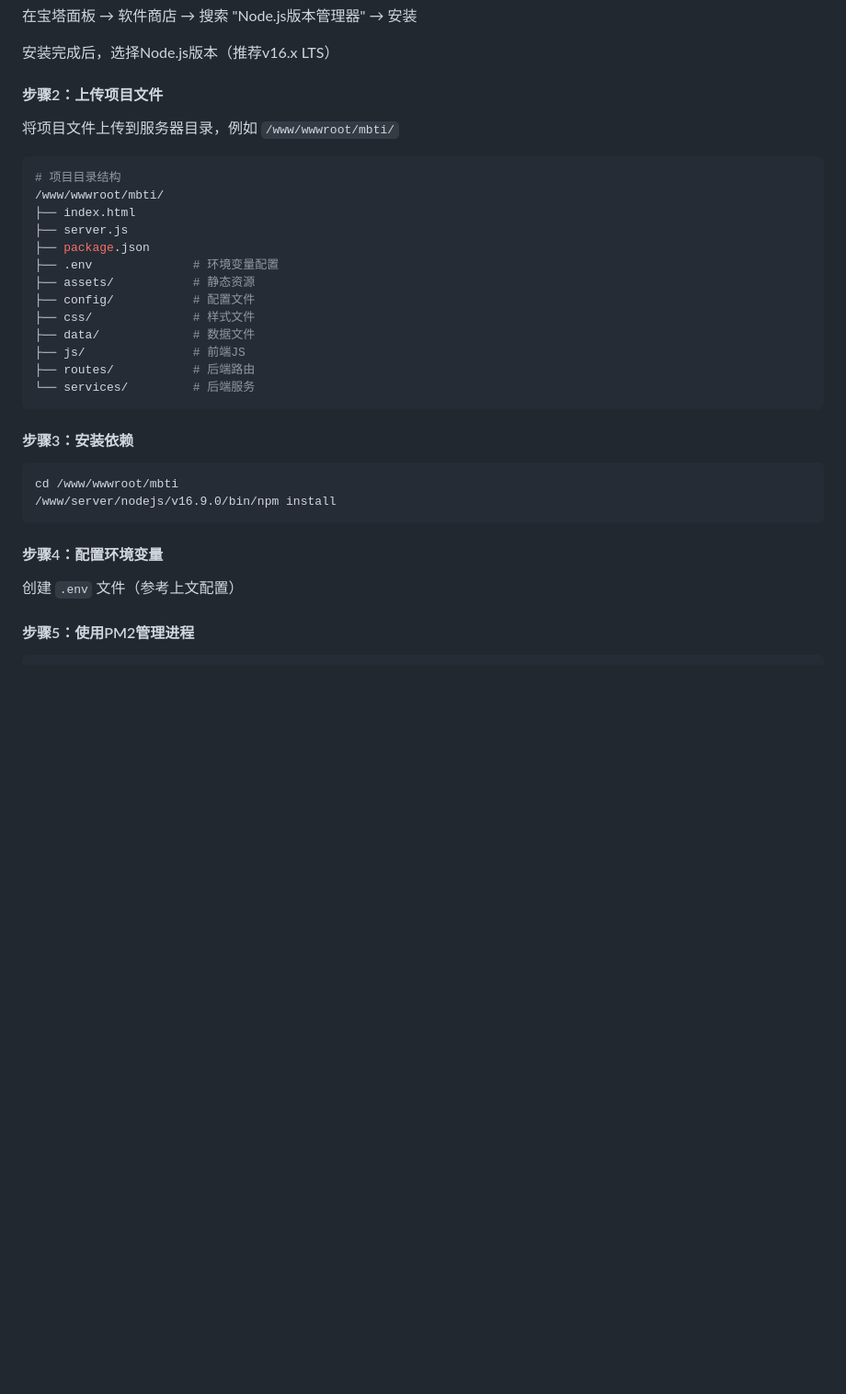
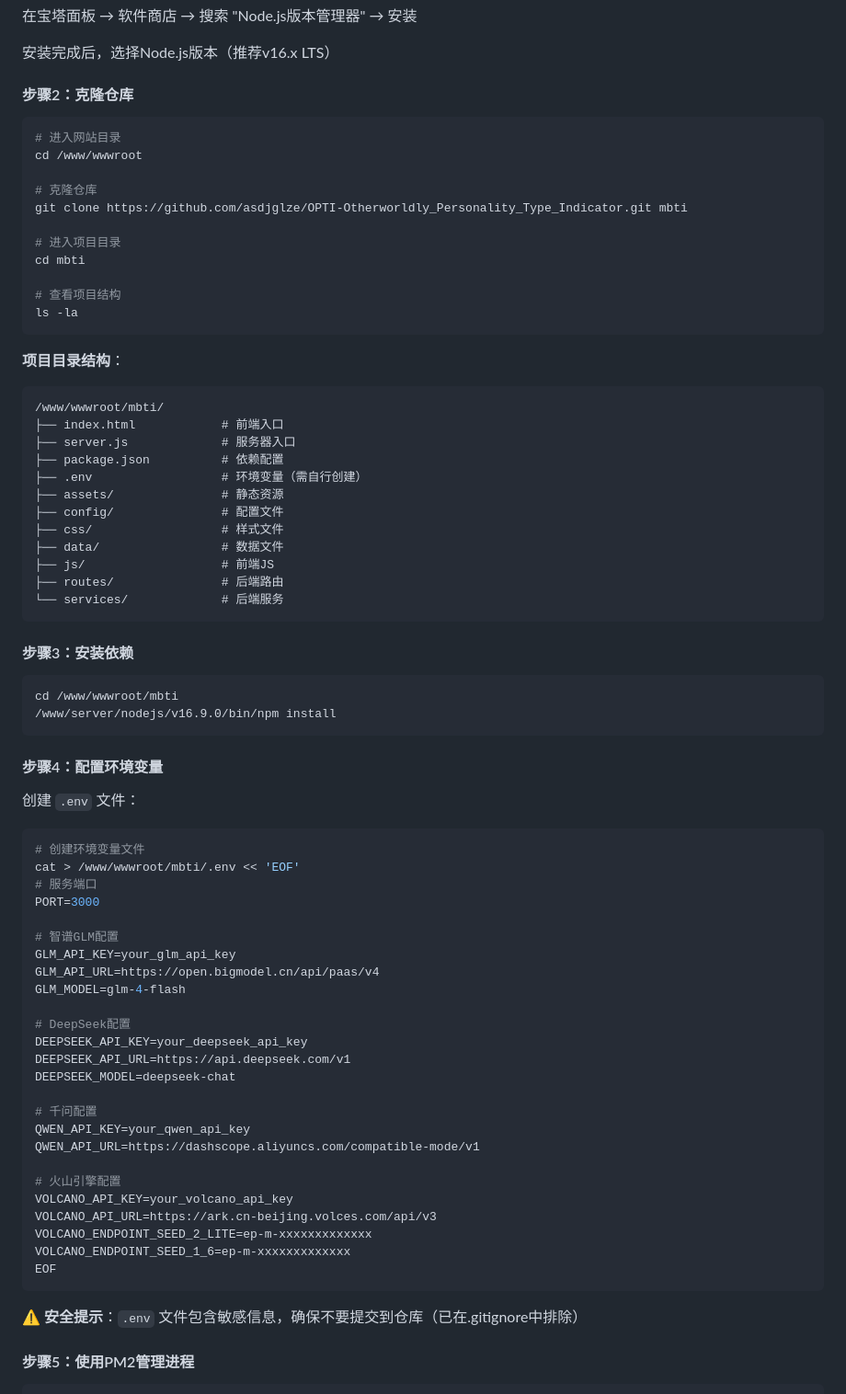
Before and after one commit to asdjglze/OPTI-Otherworldly_Personality_Type_Indicator, a Markdown page: README.md, the part around the change. Shown at 92% size. GitHub-like rendering; blank space fills up the shorter version.

Commit message:
docs: 改用git clone部署，添加完整的环境变量创建命令

````diff
--- a/README.md
+++ b/README.md
@@ -552,24 +552,36 @@ npm run dev
 
 安装完成后，选择Node.js版本（推荐v16.x LTS）
 
-#### 步骤2：上传项目文件
-
-将项目文件上传到服务器目录，例如 `/www/wwwroot/mbti/`
+#### 步骤2：克隆仓库
 
 ```bash
-# 项目目录结构
+# 进入网站目录
+cd /www/wwwroot
+
+# 克隆仓库
+git clone https://github.com/asdjglze/OPTI-Otherworldly_Personality_Type_Indicator.git mbti
+
+# 进入项目目录
+cd mbti
+
+# 查看项目结构
+ls -la
+```
+
+**项目目录结构**：
+```
 /www/wwwroot/mbti/
-├── index.html
-├── server.js
-├── package.json
-├── .env              # 环境变量配置
-├── assets/           # 静态资源
-├── config/           # 配置文件
-├── css/              # 样式文件
-├── data/             # 数据文件
-├── js/               # 前端JS
-├── routes/           # 后端路由
-└── services/         # 后端服务
+├── index.html            # 前端入口
+├── server.js             # 服务器入口
+├── package.json          # 依赖配置
+├── .env                  # 环境变量（需自行创建）
+├── assets/               # 静态资源
+├── config/               # 配置文件
+├── css/                  # 样式文件
+├── data/                 # 数据文件
+├── js/                   # 前端JS
+├── routes/               # 后端路由
+└── services/             # 后端服务
 ```
 
 #### 步骤3：安装依赖
@@ -581,7 +593,37 @@ cd /www/wwwroot/mbti
 
 #### 步骤4：配置环境变量
 
-创建 `.env` 文件（参考上文配置）
+创建 `.env` 文件：
+
+```bash
+# 创建环境变量文件
+cat > /www/wwwroot/mbti/.env << 'EOF'
+# 服务端口
+PORT=3000
+
+# 智谱GLM配置
+GLM_API_KEY=your_glm_api_key
+GLM_API_URL=https://open.bigmodel.cn/api/paas/v4
+GLM_MODEL=glm-4-flash
+
+# DeepSeek配置
+DEEPSEEK_API_KEY=your_deepseek_api_key
+DEEPSEEK_API_URL=https://api.deepseek.com/v1
+DEEPSEEK_MODEL=deepseek-chat
+
+# 千问配置
+QWEN_API_KEY=your_qwen_api_key
+QWEN_API_URL=https://dashscope.aliyuncs.com/compatible-mode/v1
+
+# 火山引擎配置
+VOLCANO_API_KEY=your_volcano_api_key
+VOLCANO_API_URL=https://ark.cn-beijing.volces.com/api/v3
+VOLCANO_ENDPOINT_SEED_2_LITE=ep-m-xxxxxxxxxxxxx
+VOLCANO_ENDPOINT_SEED_1_6=ep-m-xxxxxxxxxxxxx
+EOF
+```
+
+**⚠️ 安全提示**：`.env` 文件包含敏感信息，确保不要提交到仓库（已在.gitignore中排除）
 
 #### 步骤5：使用PM2管理进程
 
````
